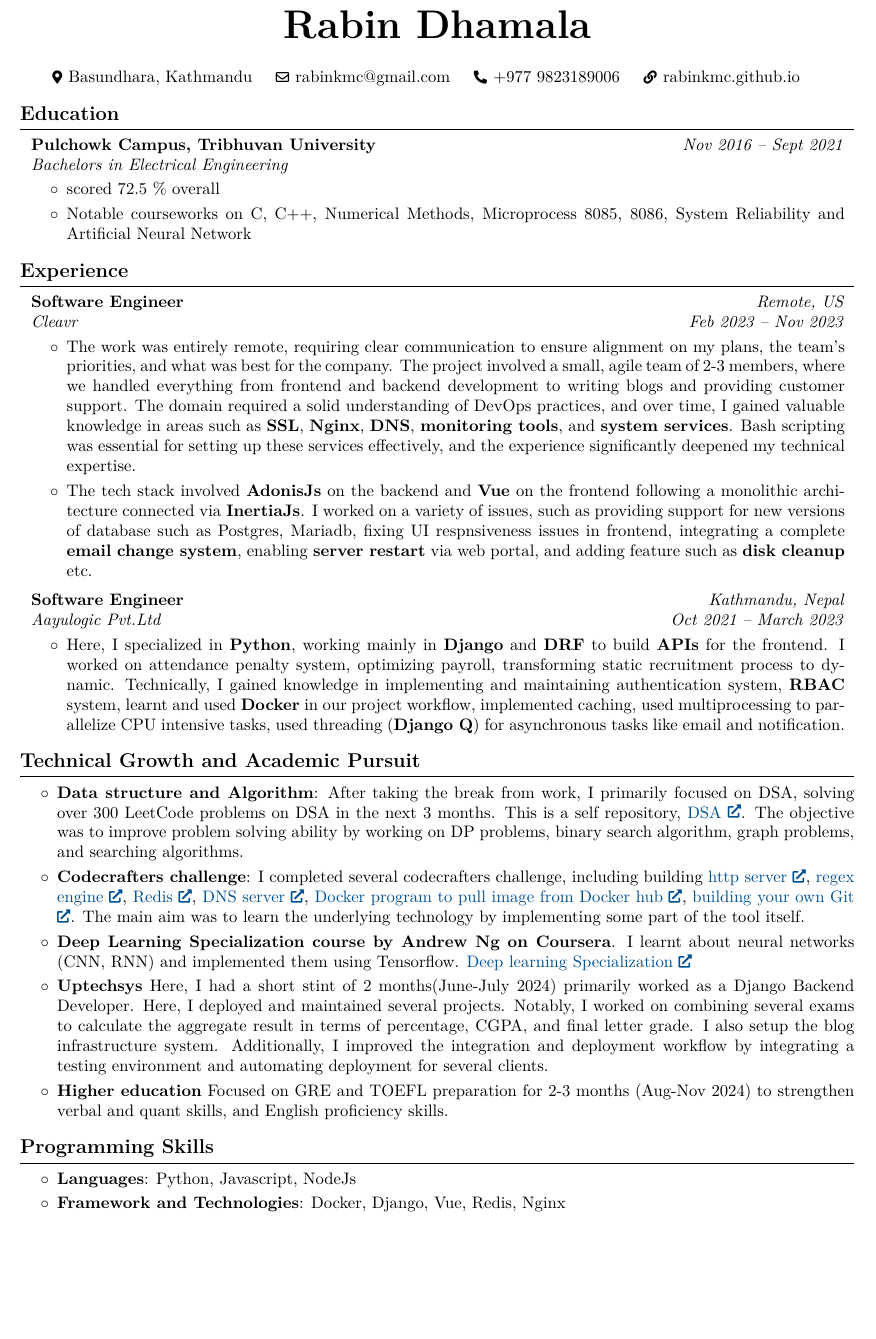
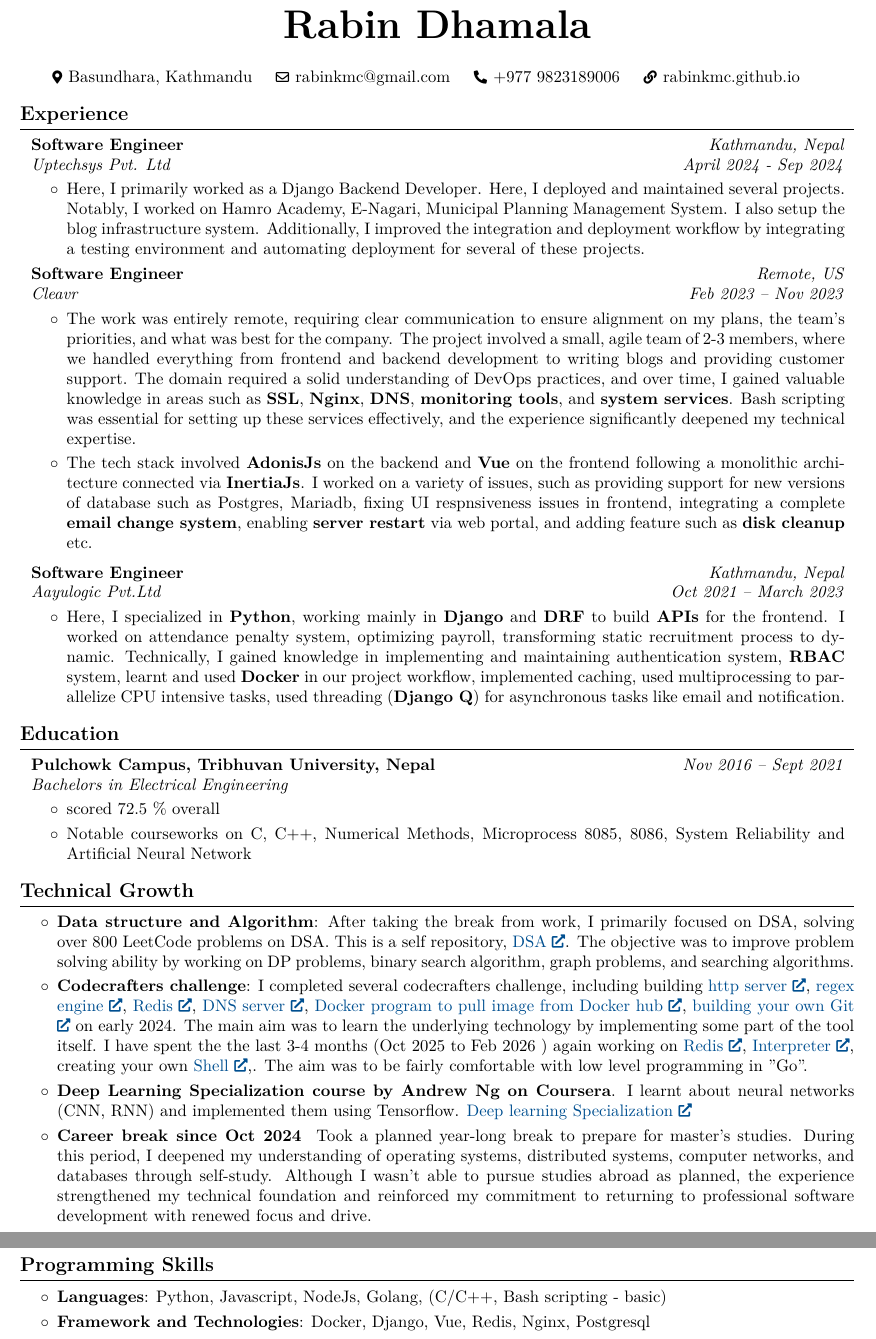
Before and after one commit to rabinkmc/resume, a LaTeX CV (resume.tex): part of the page before the commit and two parts of pages 1 and 2 of 2 after it, the two joined at a grey line, cut so that both start at the same text, the shorter picture padded with empty space. Compiled offline with pdfLaTeX.

Commit message:
update links

```diff
--- a/resume.tex
+++ b/resume.tex
@@ -179,36 +179,24 @@
 
     \vspace{0.3 cm - 0.3 cm}
 
-    \section{Education}
-
-
-
+    \section{Experience}
 
         \begin{twocolentry}{
+            \textit{Kathmandu, Nepal}
 
+            \textit{April 2024 - Sep 2024}
+        }
+            \textbf{Software Engineer}
 
-        \textit{Nov 2016 –  Sept 2021}}
-            \textbf{Pulchowk Campus, Tribhuvan University}
-
-            \textit{Bachelors in Electrical Engineering}
+            \textit{Uptechsys Pvt. Ltd}
         \end{twocolentry}
-
-        \vspace{0.10 cm}
+        \vspace{0.1 cm}
         \begin{onecolentry}
             \begin{highlights}
-                \item scored 72.5 \% overall
-                \item Notable courseworks on C, C++, Numerical Methods, Microprocess 8085, 8086, System Reliability and Artificial Neural Network
-            \end{highlights}
+            \item Here, I primarily worked as a Django Backend Developer. Here, I deployed and maintained several projects. Notably, I worked on Hamro Academy, E-Nagari, Municipal Planning Management System. I also setup the blog infrastructure system. Additionally, I improved the integration and deployment workflow by integrating a testing environment and automating deployment for several of these projects.
+        \end{highlights}
         \end{onecolentry}
-
-
-
-
-    \section{Experience}
-
-
-
-
+        \vspace{0.1 cm}
         \begin{twocolentry}{
         \textit{Remote, US}
 
@@ -246,19 +234,43 @@
             \end{highlights}
         \end{onecolentry}
 
-    \section{Technical Growth and Academic Pursuit}
+    \section{Education}
+        \begin{twocolentry}{
+
+
+        \textit{Nov 2016 –  Sept 2021}}
+            \textbf{Pulchowk Campus, Tribhuvan University, Nepal}
+
+            \textit{Bachelors in Electrical Engineering}
+        \end{twocolentry}
+
+        \vspace{0.10 cm}
+        \begin{onecolentry}
             \begin{highlights}
-            \item \textbf{Data structure and Algorithm}: After taking the break from work, I primarily focused on DSA, solving over 300 LeetCode problems on DSA in the next 3 months. This is a self repository, \href{https://github.com/rabinkmc/dsa}{DSA}. The objective was to improve problem solving ability by working on DP problems, binary search algorithm, graph problems, and searching algorithms.
-            \item \textbf{Codecrafters challenge}: I completed several codecrafters challenge, including building \href{https://github.com/rabinkmc/http-server-python}{http server}, \href{https://github.com/rabinkmc/regex-engine}{regex engine}, \href{https://github.com/rabinkmc/codecrafters-redis-python}{Redis}, \href{https://github.com/rabinkmc/dns-server-python}{DNS server}, \href{https://github.com/rabinkmc/docker-python}{Docker program to pull image from Docker hub}, \href{https://github.com/rabinkmc/git-python}{building your own Git}. The main aim was to learn the underlying technology by implementing some part of the tool itself.
+                \item scored 72.5 \% overall
+                \item Notable courseworks on C, C++, Numerical Methods, Microprocess 8085, 8086, System Reliability and Artificial Neural Network
+            \end{highlights}
+        \end{onecolentry}
+
+    \section{Technical Growth}
+            \begin{highlights}
+            \item \textbf{Data structure and Algorithm}: After taking the break from work, I primarily focused on DSA, solving over 800 LeetCode problems on DSA. This is a self repository, \href{https://github.com/rabinkmc/dsa}{DSA}. The objective was to improve problem solving ability by working on DP problems, binary search algorithm, graph problems, and searching algorithms.
+            \item \textbf{Codecrafters challenge}: I completed several codecrafters challenge, including building \href{https://github.com/rabinkmc/http-server-python}{http server}, \href{https://github.com/rabinkmc/regex-engine}{regex engine}, \href{https://github.com/rabinkmc/codecrafters-redis-python}{Redis}, \href{https://github.com/rabinkmc/dns-server-python}{DNS server}, \href{https://github.com/rabinkmc/docker-python}{Docker program to pull image from Docker hub}, \href{https://github.com/rabinkmc/git-python}{building your own Git} on early 2024. The main aim was to learn the underlying technology by implementing some part of the tool itself. I have spent the the last 3-4 months (Oct 2025 to Feb 2026 ) again working on \href{https://github.com/rabinkmc/redis-go}{Redis}, \href{https://github.com/rabinkmc/interpreters}{Interpreter}, creating your own \href{https://github.com/rabinkmc/shell-go}{Shell},. The aim was to be fairly comfortable with low level programming in "Go".
             \item \textbf{Deep Learning Specialization course by Andrew Ng on Coursera}. I learnt about neural networks (CNN, RNN) and implemented them using Tensorflow. \href{https://coursera.org/share/32d36a0abf73bc14c097a05e7d1296fa}{Deep learning Specialization}
-            \item \textbf{Uptechsys} Here, I had a short stint of 2 months(June-July 2024) primarily worked as a Django Backend Developer. Here, I deployed and maintained several projects. Notably, I worked on combining several exams to calculate the aggregate result in terms of percentage, CGPA, and final letter grade. I also setup the blog infrastructure system. Additionally, I improved the integration and deployment workflow by integrating a testing environment and automating deployment for several clients.
-            \item \textbf{Higher education} Focused on GRE and TOEFL preparation for 2-3 months (Aug-Nov 2024) to strengthen verbal and quant skills, and English proficiency skills.
+            \item \textbf{Career break since Oct 2024 }
+                Took a planned year-long break to prepare for master’s studies. During this period, I deepened my understanding of operating systems, distributed systems, computer networks, and databases through self-study. Although I wasn’t able to pursue studies abroad as planned, the experience strengthened my technical foundation and reinforced my commitment to returning to professional software development with renewed focus and drive.
             \end{highlights}
 
     \section{Programming Skills}
     \begin{highlights}
-    \item \textbf{Languages}: Python, Javascript, NodeJs
-    \item \textbf{Framework and Technologies}: Docker, Django, Vue, Redis, Nginx
+    \item \textbf{Languages}: Python, Javascript, NodeJs, Golang, (C/C++, Bash scripting - basic)
+    \item \textbf{Framework and Technologies}: Docker, Django, Vue, Redis, Nginx, Postgresql
     \end{highlights}
 
+    % \section{AI and Development Tools}
+    %     \begin{highlights}
+    %         \item Use AI-assisted tools such as ChatGPT, GitHub Copilot, and Claude Code to accelerate development and debugging.
+    %         \item Emphasize strong computer science fundamentals to ensure correctness, originality, and deep understanding beyond AI-generated code.
+    %         \item View AI tools as productivity aids rather than replacements for critical thinking, and apply them with caution and intent.
+    %     \end{highlights}
 \end{document}
```
